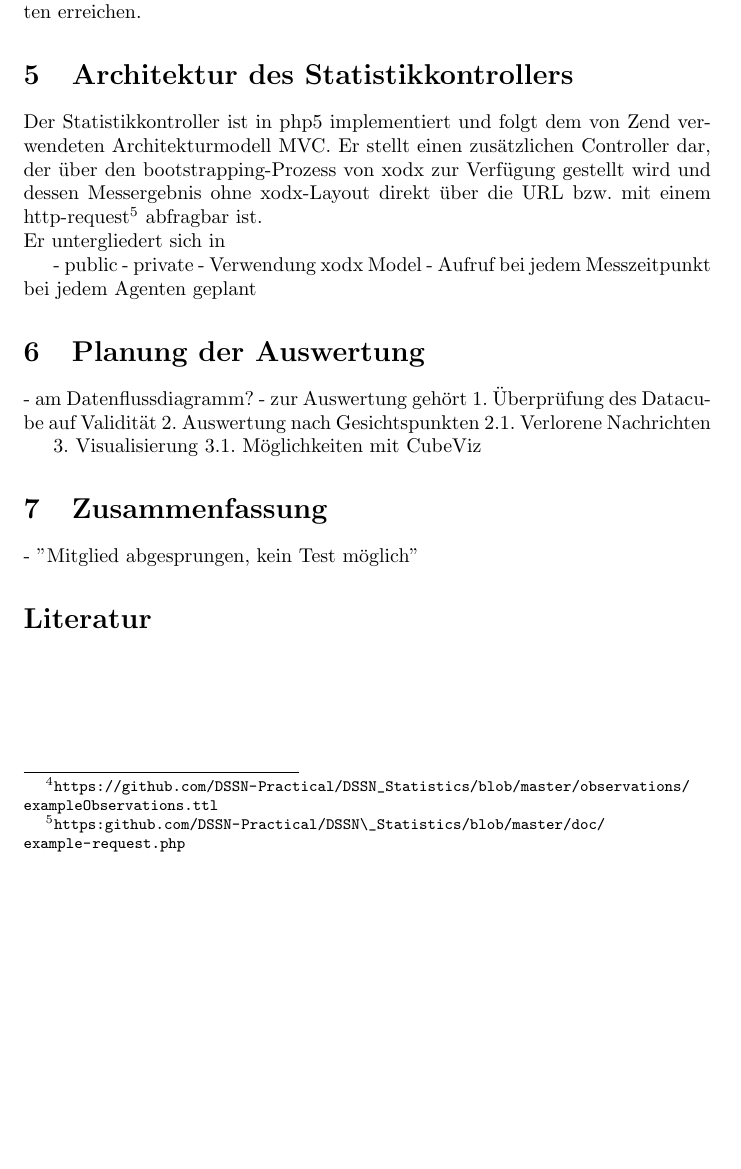
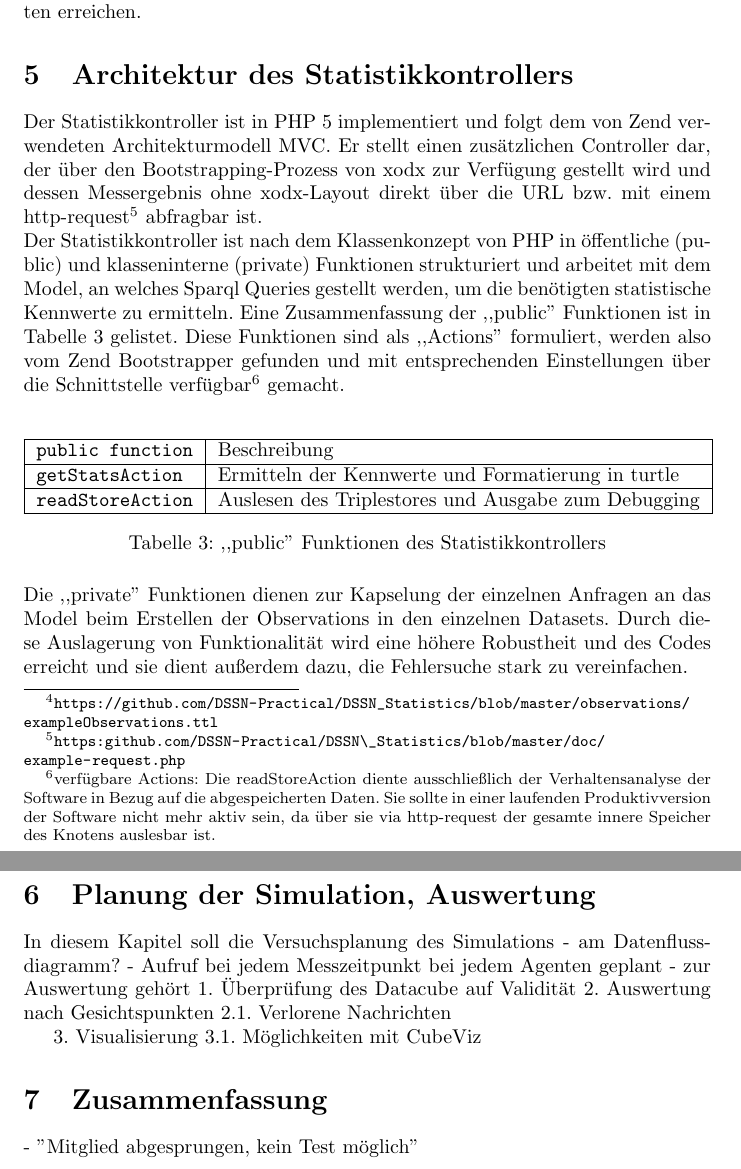
Before and after one commit to DSSN-Practical/DSSN_Statistics, a LaTeX document (doc/Seminararbeit/main.tex): part of page 5 of 5 before the commit and two parts of pages 5 and 6 of 6 after it, the two joined at a grey line, cut so that both start at the same text, the shorter picture padded with empty space. Compiled offline with pdfLaTeX.

Commit message:
finished structure documentation

```diff
--- a/doc/Seminararbeit/main.tex
+++ b/doc/Seminararbeit/main.tex
@@ -102,18 +105,27 @@ Dimension & Beschreibung \\ \hline
 Jede Messung, also jede Observation, benötigt einen eindeutigen Bezeichner und ist genau einem Dataset zugeordnet. Sie umfasst stets zusätzlich zu den zwei Dimensionen aus Tabelle 2 den Messwert in der Dimension der Messgröße des Datasets. Es gibt im Repository dazu ein kurzes Beispiel\footnote{\url{https://github.com/DSSN-Practical/DSSN_Statistics/blob/master/observations/exampleObservations.ttl}}. In diesem sind Observations zu zwei Agenten enthalten, die sich gegenseitig folgen und zu zwei Zeitpunkten Nachrichten versenden, welche fehlerfrei den jeweils anderen Agenten erreichen.
 
 \section{Architektur des Statistikkontrollers}
-Der Statistikkontroller ist in php5 implementiert und folgt dem von Zend verwendeten Architekturmodell MVC. Er stellt einen zusätzlichen Controller dar, der über den bootstrapping-Prozess von xodx zur Verfügung gestellt wird und dessen Messergebnis ohne xodx-Layout direkt über die URL bzw. mit einem http-request\footnote{\url{https:github.com/DSSN-Practical/DSSN\_Statistics/blob/master/doc/example-request.php}} abfragbar ist.\\
-Er untergliedert sich in
+Der Statistikkontroller ist in PHP 5 implementiert und folgt dem von Zend verwendeten Architekturmodell MVC. Er stellt einen zusätzlichen Controller dar, der über den Bootstrapping-Prozess von xodx zur Verfügung gestellt wird und dessen Messergebnis ohne xodx-Layout direkt über die URL bzw. mit einem http-request\footnote{\url{https:github.com/DSSN-Practical/DSSN\_Statistics/blob/master/doc/example-request.php}} abfragbar ist.\\
+Der Statistikkontroller ist nach dem Klassenkonzept von PHP in öffentliche (public) und klasseninterne (private) Funktionen strukturiert und arbeitet mit dem Model, an welches Sparql Queries gestellt werden, um die benötigten statistische Kennwerte zu ermitteln. Eine Zusammenfassung der ,,public'' Funktionen ist in Tabelle 3 gelistet. Diese Funktionen sind als ,,Actions'' formuliert, werden also vom Zend Bootstrapper gefunden und mit entsprechenden Einstellungen über die Schnittstelle verfügbar\footnote{verfügbare Actions: Die readStoreAction diente ausschließlich der Verhaltensanalyse der Software in Bezug auf die abgespeicherten Daten. Sie sollte in einer laufenden Produktivversion der Software nicht mehr aktiv sein, da über sie via http-request der gesamte innere Speicher des Knotens auslesbar ist.} gemacht.\\
+\begin{table}[h!]
+\centering
+\label{table3}
+\begin{tabular}{|l|l|}
+\hline
+\texttt{public function} & Beschreibung \\ \hline
+\texttt{getStatsAction}       & Ermitteln der Kennwerte und Formatierung in turtle 	\\ \hline
+\texttt{readStoreAction}      & Auslesen des Triplestores und Ausgabe zum Debugging	\\ \hline
+\end{tabular}
+\caption{,,public'' Funktionen des Statistikkontrollers}
+\end{table}\\
+Die ,,private'' Funktionen dienen zur Kapselung der einzelnen Anfragen an das Model beim Erstellen der Observations in den einzelnen Datasets. Durch diese Auslagerung von Funktionalität wird eine höhere Robustheit und des Codes erreicht und sie dient außerdem dazu, die Fehlersuche stark zu vereinfachen.
 
+\section{Planung der Simulation, Auswertung}
 
-- public
-- private
-- Verwendung xodx Model
+In diesem Kapitel soll die Versuchsplanung des Simulations
+- am Datenflussdiagramm?
+%Verweis Kapitel 3
 - Aufruf bei jedem Messzeitpunkt bei jedem Agenten geplant
-
-\section{Planung der Auswertung}
-
-- am Datenflussdiagramm?
 - zur Auswertung gehört
 1. Überprüfung des Datacube auf Validität
 	%Prüfung auf Kollisionen in den Bezeichnern. Zufällig generiert, daher nicht prinzipiell auszuschließen
```
Also changed, not shown: doc/Seminararbeit/main.tex (3 more changed lines).
